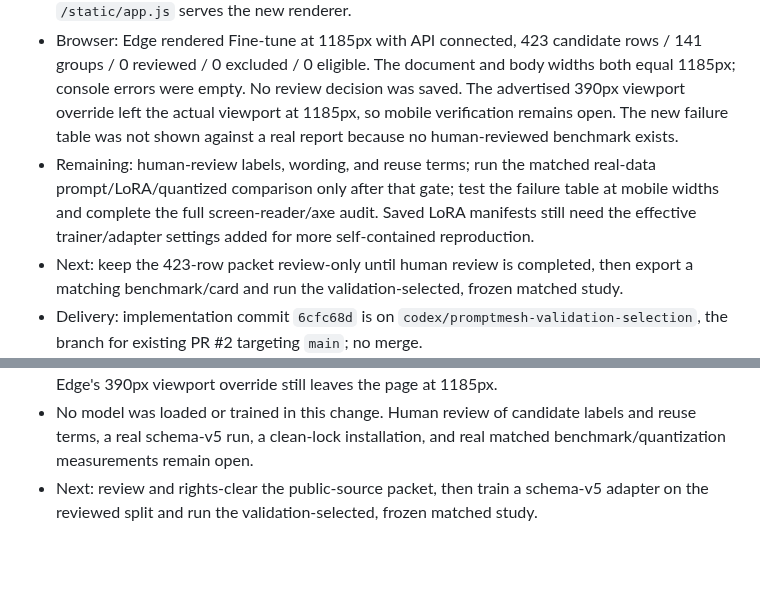
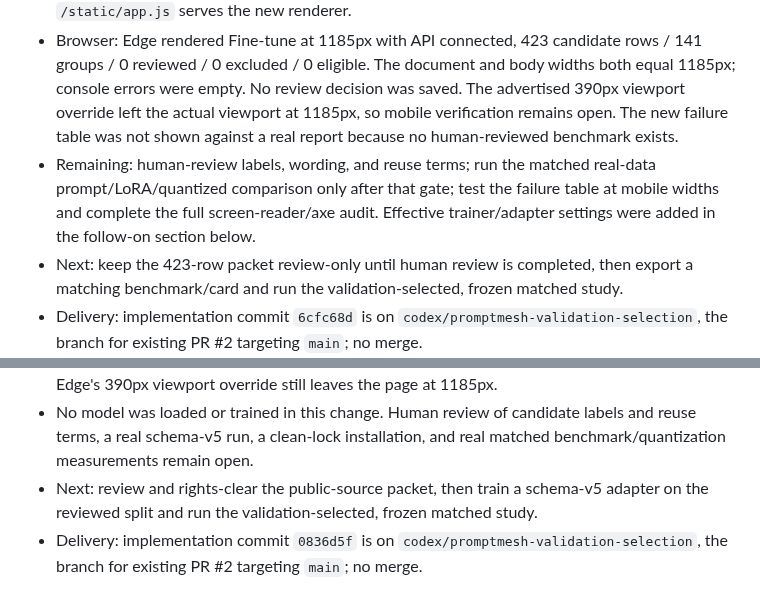
Before and after one commit to arjeetanand/PromptMesh, a Markdown page: HANDOFF.md, 2 parts joined by grey strips. Rendered like a GitHub page; blank space fills up the shorter version.

Commit message:
Update PromptMesh handoff status

```diff
--- a/HANDOFF.md
+++ b/HANDOFF.md
@@ -538,7 +538,7 @@
 - Verification: 99 Python tests and 20 UI tests passed; Python compilation, JavaScript syntax, `run.sh` syntax, and `git diff --check` passed. The synthetic fixture verifies error categories, year slices, and that no text or IDs are saved.
 - Runtime: the detached launcher reported healthy but its process did not persist after the tool returned. A persistent foreground Uvicorn session now serves port 4004 (PID 94162); `/api/health` returns HTTP 200, the API reports MPS and bitsandbytes 0.50.0, and `/static/app.js` serves the new renderer.
 - Browser: Edge rendered Fine-tune at 1185px with API connected, 423 candidate rows / 141 groups / 0 reviewed / 0 excluded / 0 eligible. The document and body widths both equal 1185px; console errors were empty. No review decision was saved. The advertised 390px viewport override left the actual viewport at 1185px, so mobile verification remains open. The new failure table was not shown against a real report because no human-reviewed benchmark exists.
-- Remaining: human-review labels, wording, and reuse terms; run the matched real-data prompt/LoRA/quantized comparison only after that gate; test the failure table at mobile widths and complete the full screen-reader/axe audit. Saved LoRA manifests still need the effective trainer/adapter settings added for more self-contained reproduction.
+- Remaining: human-review labels, wording, and reuse terms; run the matched real-data prompt/LoRA/quantized comparison only after that gate; test the failure table at mobile widths and complete the full screen-reader/axe audit. Effective trainer/adapter settings were added in the follow-on section below.
 - Next: keep the 423-row packet review-only until human review is completed, then export a matching benchmark/card and run the validation-selected, frozen matched study.
 - Delivery: implementation commit `6cfc68d` is on `codex/promptmesh-validation-selection`, the branch for existing PR #2 targeting `main`; no merge.
 
@@ -553,3 +553,4 @@
 - Browser: the fresh Edge Fine-tune page at 1185px has no document overflow or console errors. The locally saved adapters are legacy and correctly show the missing-settings note. The new disclosure is covered by the UI fixture; no schema-v5 adapter exists for live result rendering. Edge's 390px viewport override still leaves the page at 1185px.
 - No model was loaded or trained in this change. Human review of candidate labels and reuse terms, a real schema-v5 run, a clean-lock installation, and real matched benchmark/quantization measurements remain open.
 - Next: review and rights-clear the public-source packet, then train a schema-v5 adapter on the reviewed split and run the validation-selected, frozen matched study.
+- Delivery: implementation commit `0836d5f` is on `codex/promptmesh-validation-selection`, the branch for existing PR #2 targeting `main`; no merge.
```
